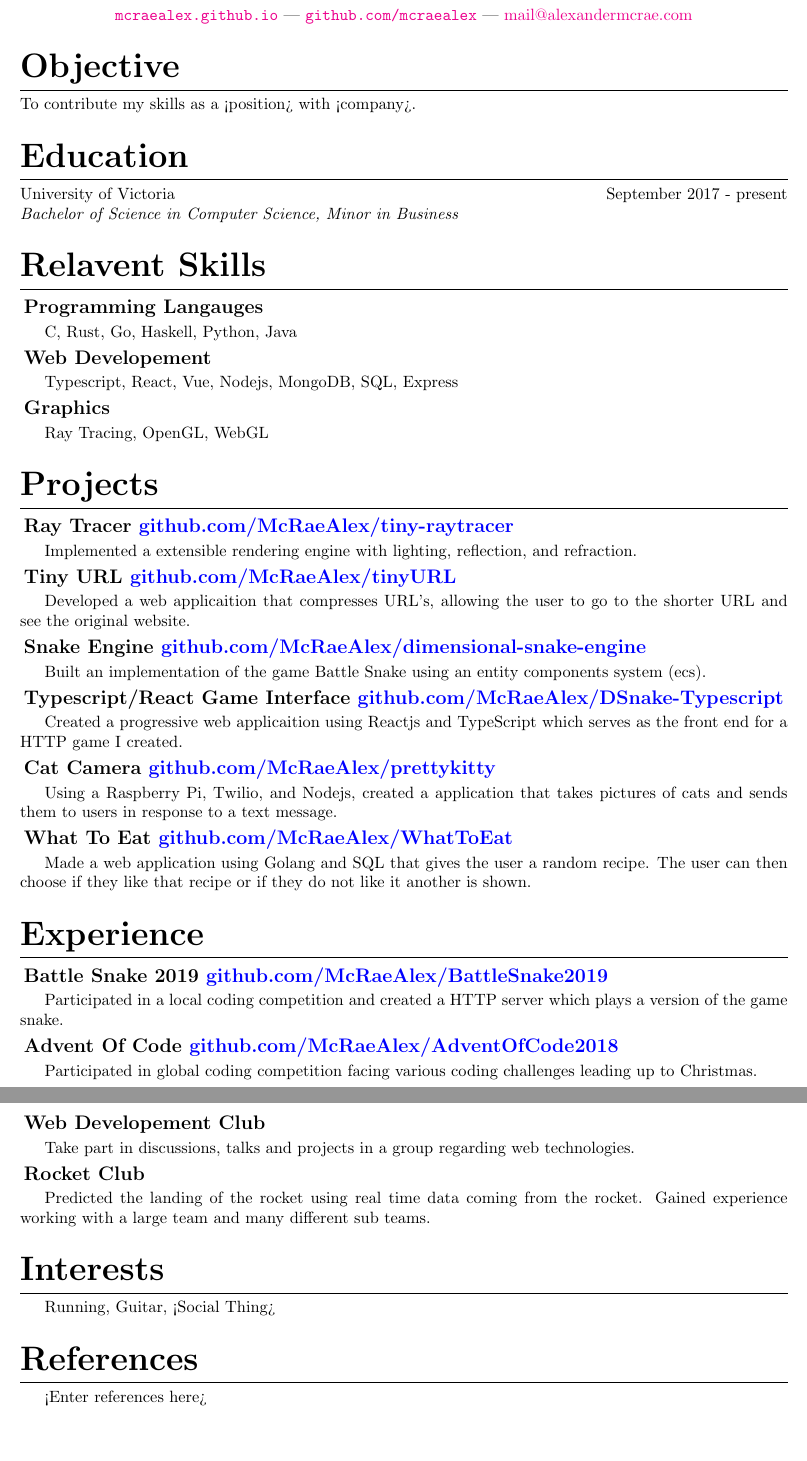
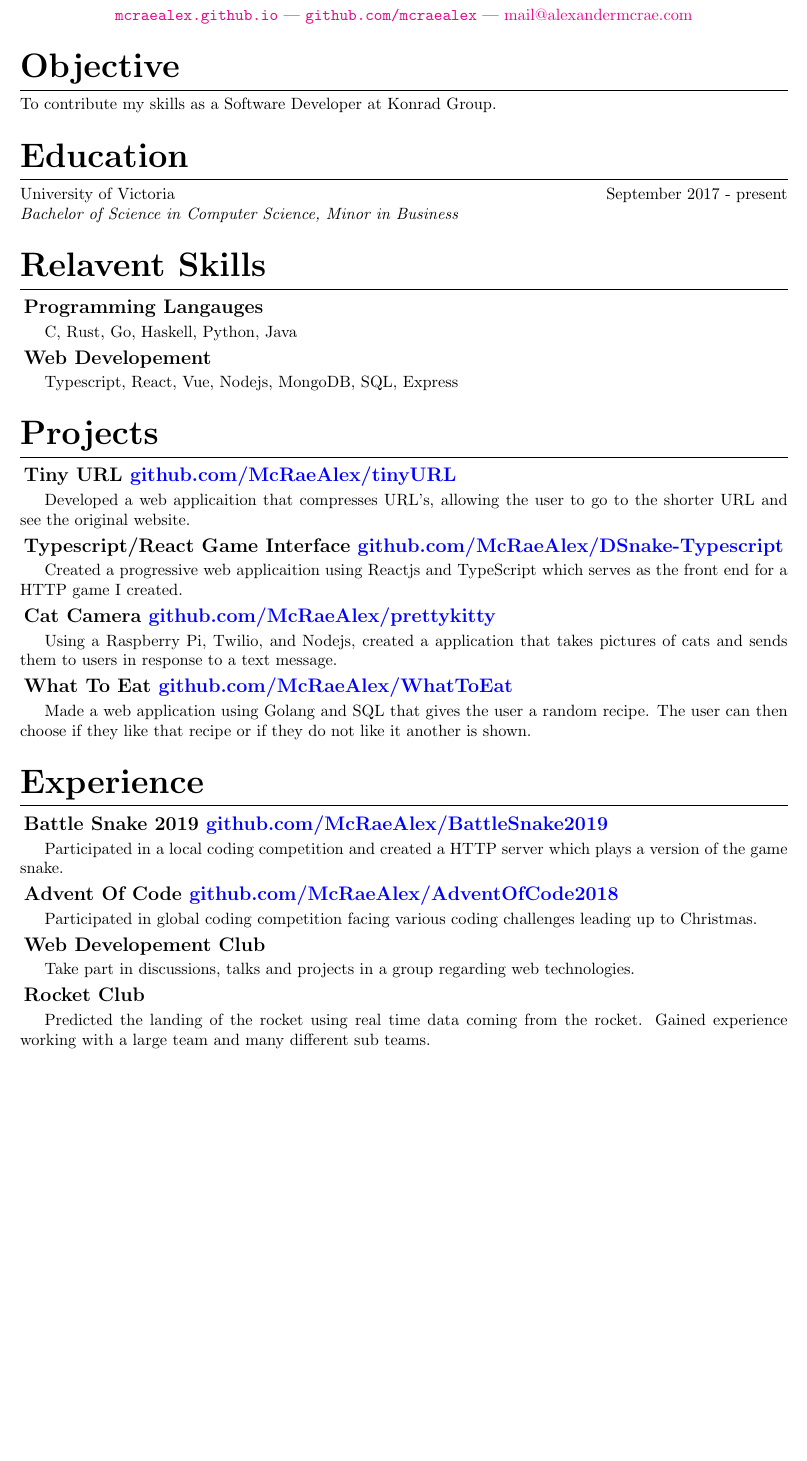
Before and after one commit to McRaeAlex/Resume, a LaTeX CV (Resume.tex): two parts of pages 1 and 2 of 2 before the commit and part of the page after it, the two joined at a grey line, cut so that both start at the same text, the shorter picture padded with empty space. Compiled offline with pdfLaTeX.

Commit message:
removed irrelavent and added objective

```diff
--- a/Resume.tex
+++ b/Resume.tex
@@ -59,7 +59,7 @@
 
 \section{Objective}
 
-\noindent To contribute my skills as a <position> with <company>.
+\noindent To contribute my skills as a Software Developer at Konrad Group.
 
 \section{Education}
 
@@ -76,26 +76,12 @@ C, Rust, Go, Haskell, Python, Java
 
 Typescript, React, Vue, Nodejs, MongoDB, SQL, Express
 
-\subsection{Graphics}
-
-Ray Tracing, OpenGL, WebGL
-
 \section{Projects}
-
-\subsection{Ray Tracer \hrefColored{blue}{https://github.com/McRaeAlex/tiny-raytracer}{github.com/McRaeAlex/tiny-raytracer}}
-
-Implemented a extensible rendering engine with lighting, reflection, and
-refraction.
 
 \subsection{Tiny URL \hrefColored{blue}{https://github.com/McRaeAlex/tinyURL}{github.com/McRaeAlex/tinyURL}}
 
 Developed a web applicaition that compresses URL's, allowing the user to go to
 the shorter URL and see the original website.
-
-\subsection{Snake Engine \hrefColored{blue}{https://github.com/McRaeAlex/dimensional-snake-engine}{github.com/McRaeAlex/dimensional-snake-engine}}
-
-Built an implementation of the game Battle Snake using an entity components
-system (ecs).
 
 \subsection{Typescript/React Game Interface \hrefColored{blue}{https://github.com/McRaeAlex/DSnake-Typescript}{github.com/McRaeAlex/DSnake-Typescript}}
 
@@ -135,12 +121,4 @@ technologies.
 Predicted the landing of the rocket using real time data coming from the rocket.
 Gained experience working with a large team and many different sub teams.
 
-\section{Interests}
-
-Running, Guitar, <Social Thing>
-
-\section{References}
-
-<Enter references here>
-
 \end{document}
```
Also changed, not shown: Resume.pdf.
